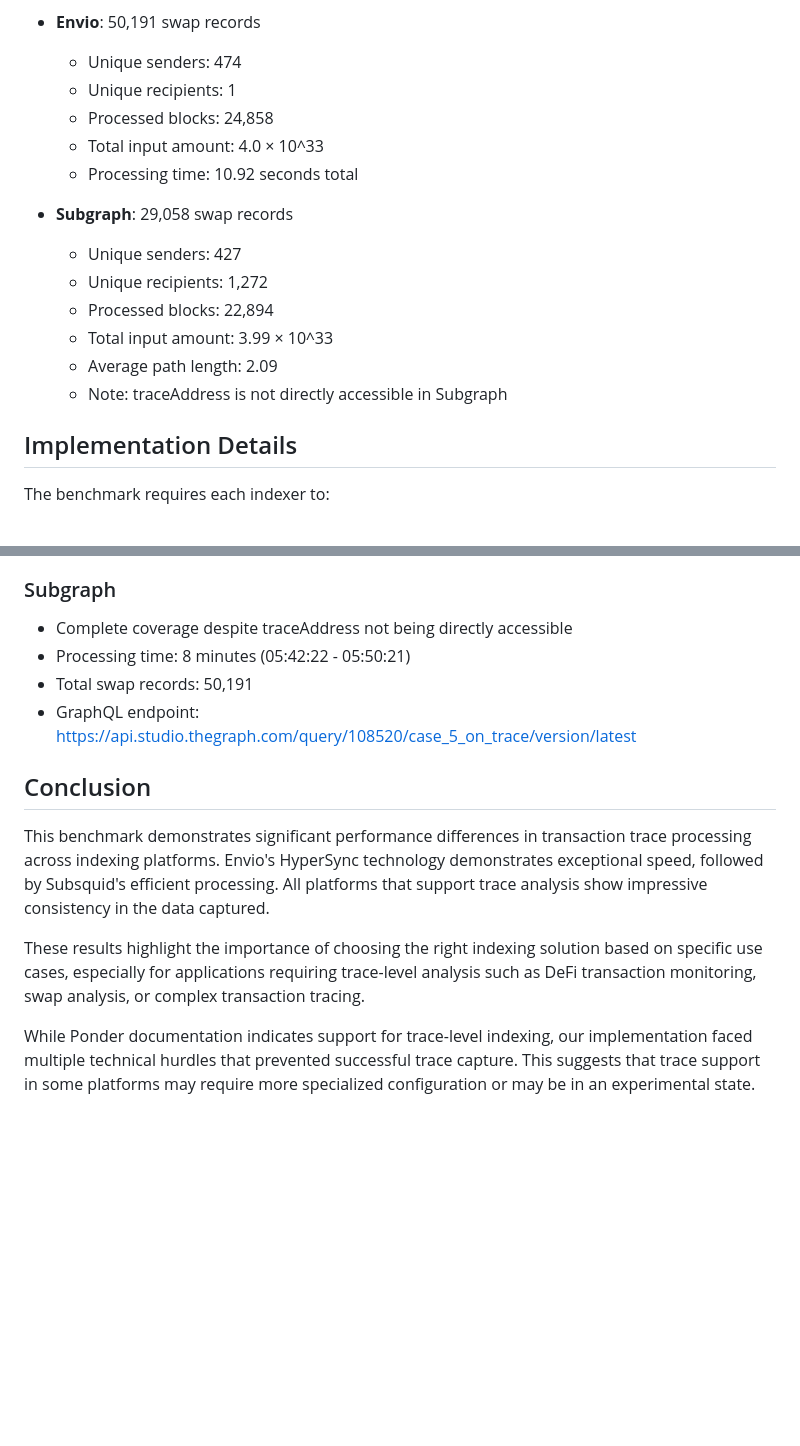
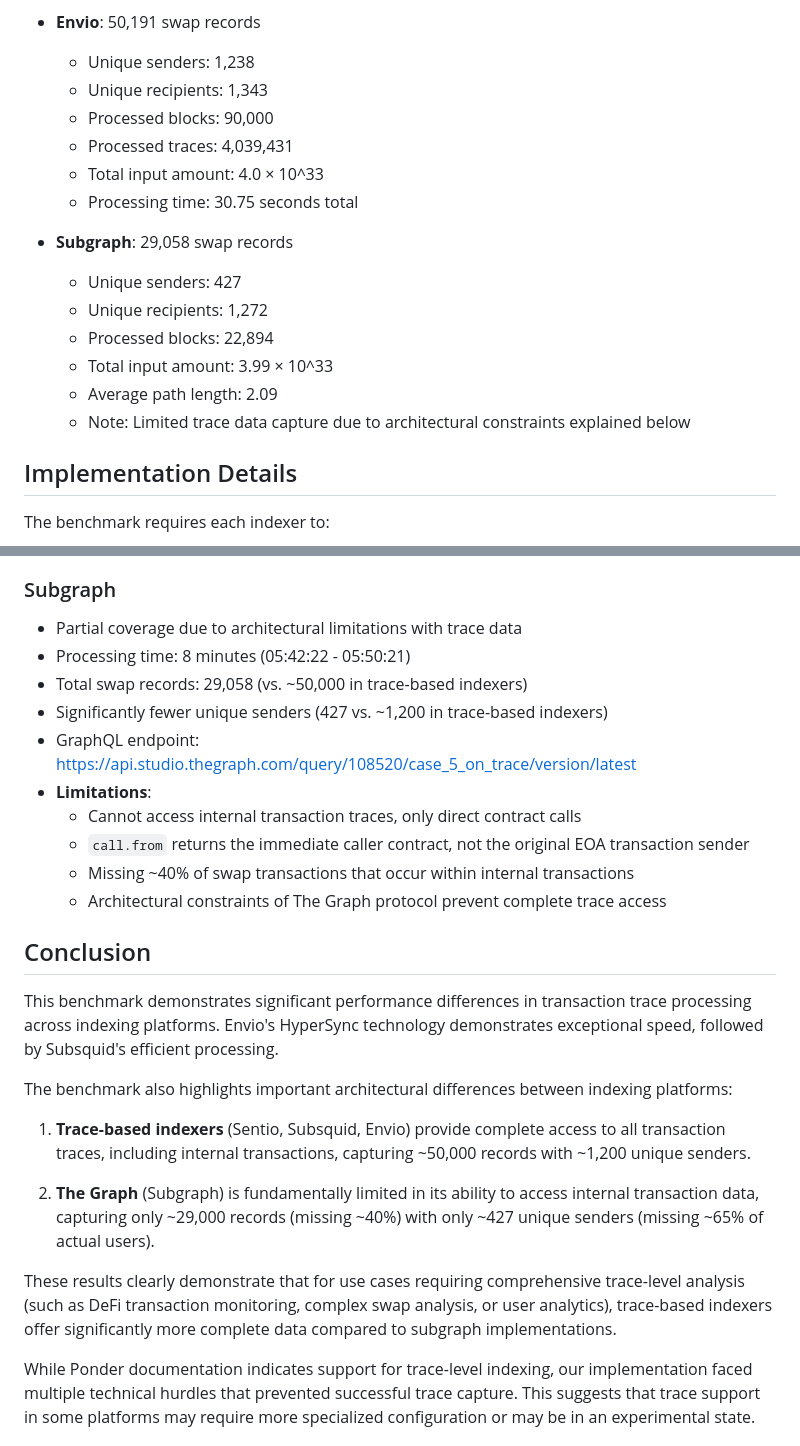
Before and after one commit to DZakh-forks/sentio-benchmark, a Markdown page: case_5_on_trace/README.md, 2 parts joined by grey strips. Rendered like a GitHub page; blank space fills up the shorter version.

```diff
--- a/case_5_on_trace/README.md
+++ b/case_5_on_trace/README.md
@@ -40,11 +40,12 @@ The distribution of swap transactions across platforms shows the following resul
   - Average path length: 2.07
 
 - **Envio**: 50,191 swap records
-  - Unique senders: 474
-  - Unique recipients: 1
-  - Processed blocks: 24,858
+  - Unique senders: 1,238
+  - Unique recipients: 1,343
+  - Processed blocks: 90,000
+  - Processed traces: 4,039,431
   - Total input amount: 4.0 × 10^33
-  - Processing time: 10.92 seconds total
+  - Processing time: 30.75 seconds total
 
 - **Subgraph**: 29,058 swap records
   - Unique senders: 427
@@ -52,7 +53,7 @@ The distribution of swap transactions across platforms shows the following resul
   - Processed blocks: 22,894
   - Total input amount: 3.99 × 10^33
   - Average path length: 2.09
-  - Note: traceAddress is not directly accessible in Subgraph
+  - Note: Limited trace data capture due to architectural constraints explained below
 
 ## Implementation Details
 
@@ -112,16 +118,28 @@ The benchmark requires each indexer to:
   - Monitoring revealed "No sample swaps found. Trace capture may not be working correctly"
 
 ### Subgraph
-- Complete coverage despite traceAddress not being directly accessible
+- Partial coverage due to architectural limitations with trace data
 - Processing time: 8 minutes (05:42:22 - 05:50:21)
-- Total swap records: 50,191
+- Total swap records: 29,058 (vs. ~50,000 in trace-based indexers)
+- Significantly fewer unique senders (427 vs. ~1,200 in trace-based indexers)
 - GraphQL endpoint: https://api.studio.thegraph.com/query/108520/case_5_on_trace/version/latest
+- **Limitations**:
+  - Cannot access internal transaction traces, only direct contract calls
+  - `call.from` returns the immediate caller contract, not the original EOA transaction sender
+  - Missing ~40% of swap transactions that occur within internal transactions
+  - Architectural constraints of The Graph protocol prevent complete trace access
 
 ## Conclusion
 
-This benchmark demonstrates significant performance differences in transaction trace processing across indexing platforms. Envio's HyperSync technology demonstrates exceptional speed, followed by Subsquid's efficient processing. All platforms that support trace analysis show impressive consistency in the data captured.
+This benchmark demonstrates significant performance differences in transaction trace processing across indexing platforms. Envio's HyperSync technology demonstrates exceptional speed, followed by Subsquid's efficient processing.
 
-These results highlight the importance of choosing the right indexing solution based on specific use cases, especially for applications requiring trace-level analysis such as DeFi transaction monitoring, swap analysis, or complex transaction tracing.
+The benchmark also highlights important architectural differences between indexing platforms:
+
+1. **Trace-based indexers** (Sentio, Subsquid, Envio) provide complete access to all transaction traces, including internal transactions, capturing ~50,000 records with ~1,200 unique senders.
+
+2. **The Graph** (Subgraph) is fundamentally limited in its ability to access internal transaction data, capturing only ~29,000 records (missing ~40%) with only ~427 unique senders (missing ~65% of actual users).
+
+These results clearly demonstrate that for use cases requiring comprehensive trace-level analysis (such as DeFi transaction monitoring, complex swap analysis, or user analytics), trace-based indexers offer significantly more complete data compared to subgraph implementations.
 
 While Ponder documentation indicates support for trace-level indexing, our implementation faced multiple technical hurdles that prevented successful trace capture. This suggests that trace support in some platforms may require more specialized configuration or may be in an experimental state.
 
```
Also changed, not shown: other parts of case_5_on_trace/README.md (+22 -17 lines), README.md (+11 -6 lines).
